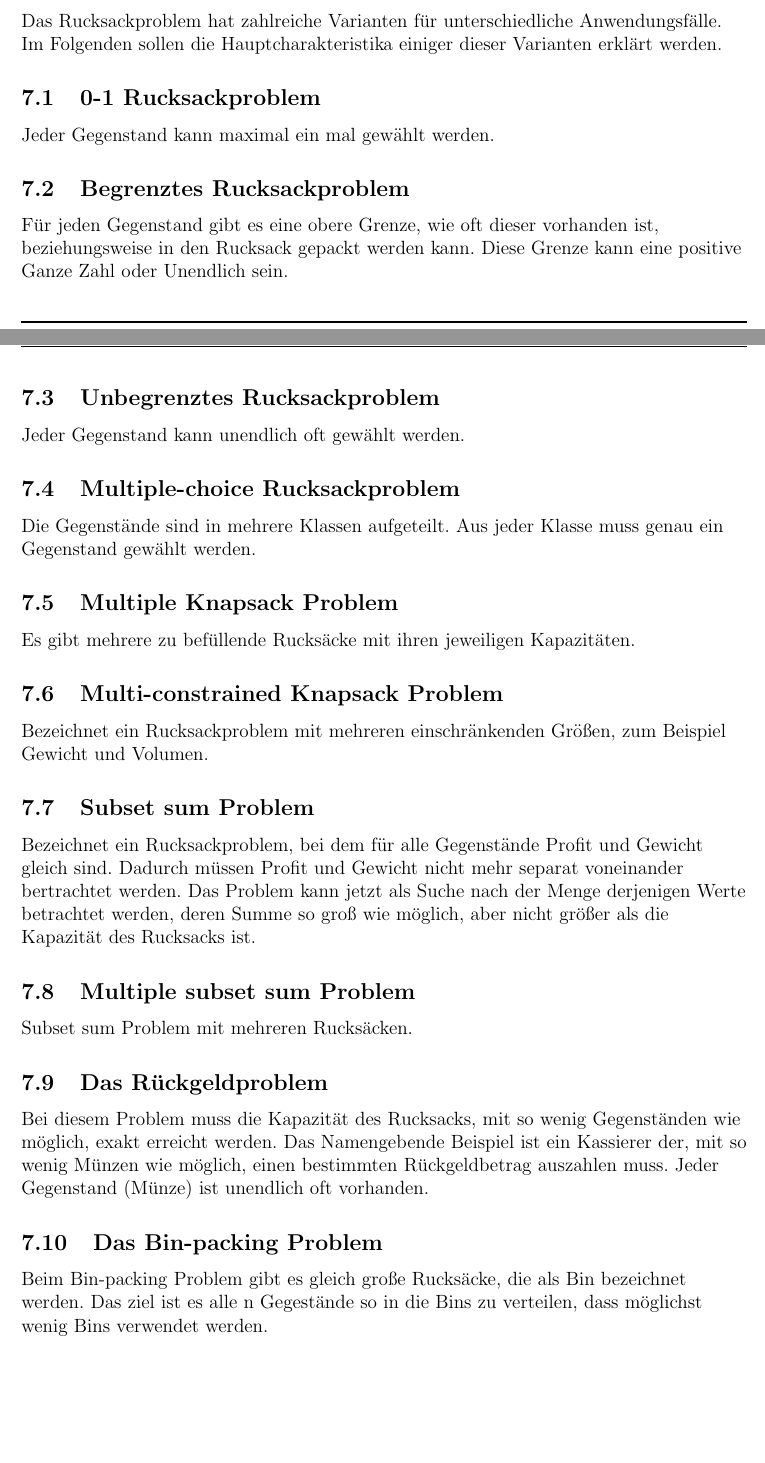
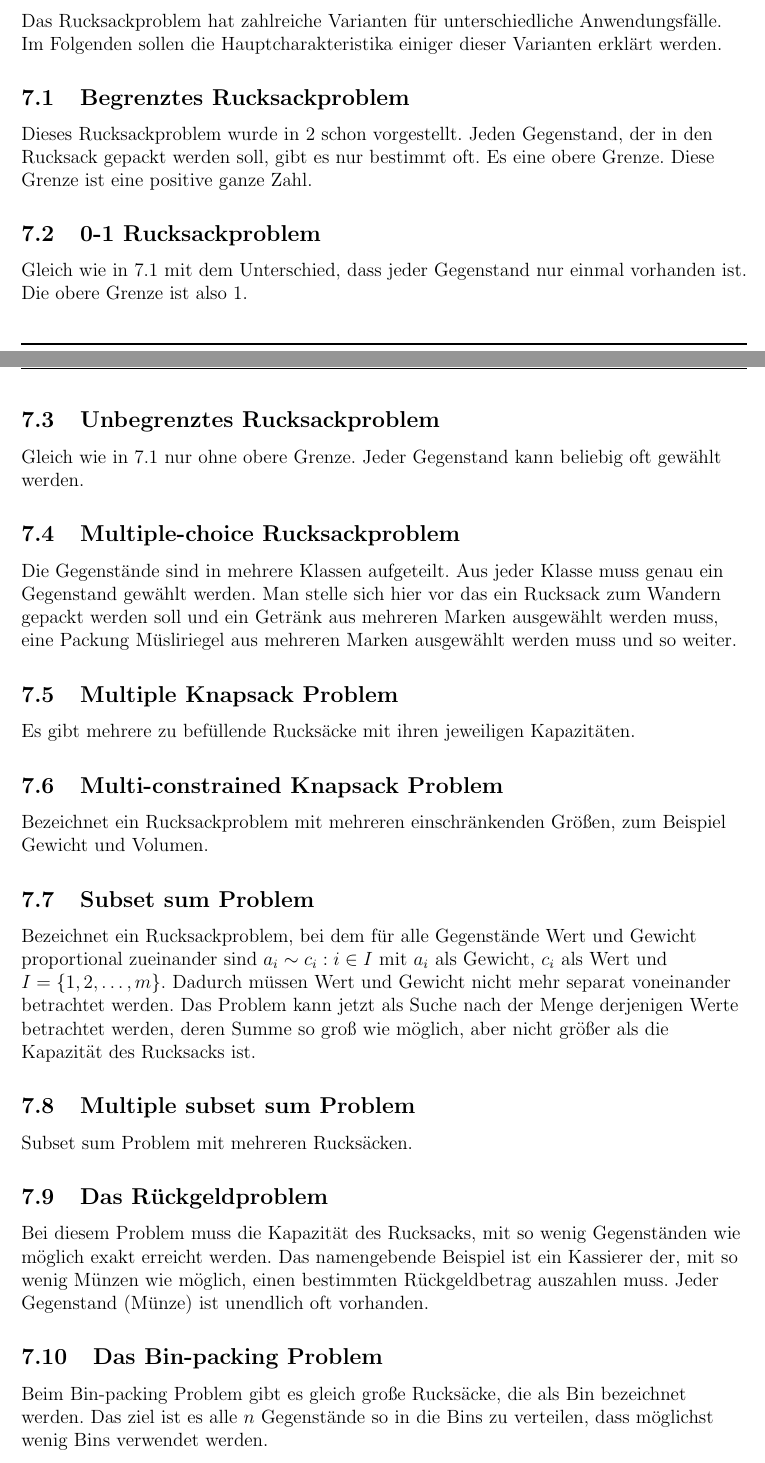
Before and after one commit to paul-pw/rucksackproblem, a LaTeX document (rucksackproblem.tex): two parts of pages 9 and 10 of 11, joined at a grey line, cut so that both start at the same text. Compiled offline with pdfLaTeX.

Commit message:
überarbeitung Arten von Rucksackproblemen

```diff
--- a/rucksackproblem.tex
+++ b/rucksackproblem.tex
@@ -479,29 +480,74 @@ mit
 
 Das Approximationsverfahren ist also \emph{voll-polynomiell}.
 
-% TODO weitere Rucksackprobleme wie z.b. Multiple choice Rucksackproblem (siehe \cite{intro_survey})
 \section{Arten von Rucksackproblemen}
 Das Rucksackproblem hat zahlreiche Varianten für unterschiedliche Anwendungsfälle. Im Folgenden sollen die Hauptcharakteristika einiger dieser Varianten erklärt werden.
+\subsection{Begrenztes Rucksackproblem}
+\label{sec:bound_knapsack}
+
+Dieses Rucksackproblem wurde in~\ref{sec:problem} schon vorgestellt.
+Jeden Gegenstand, der in den Rucksack gepackt werden soll, gibt es nur bestimmt oft.
+Es eine obere Grenze.
+Diese Grenze ist eine positive ganze Zahl.
+
 \subsection{0-1 Rucksackproblem}
-Jeder Gegenstand kann maximal ein mal gewählt werden.
-\subsection{Begrenztes Rucksackproblem}
-Für jeden Gegenstand gibt es eine obere Grenze, wie oft dieser vorhanden ist, beziehungsweise in den Rucksack gepackt werden kann. Diese Grenze kann eine positive Ganze Zahl oder Unendlich sein.
+
+Gleich wie in~\ref{sec:bound_knapsack} mit dem Unterschied,
+dass jeder Gegenstand nur einmal vorhanden ist.
+Die obere Grenze ist also 1.
+
 \subsection{Unbegrenztes Rucksackproblem}
-Jeder Gegenstand kann unendlich oft gewählt werden.
+
+Gleich wie in~\ref{sec:bound_knapsack} nur ohne obere Grenze.
+Jeder Gegenstand kann beliebig oft gewählt werden.
+
 \subsection{Multiple-choice Rucksackproblem}
-Die Gegenstände sind in mehrere Klassen aufgeteilt. Aus jeder Klasse muss genau ein Gegenstand gewählt werden.
+
+Die Gegenstände sind in mehrere Klassen aufgeteilt.
+Aus jeder Klasse muss genau ein Gegenstand gewählt werden.
+Man stelle sich hier vor das ein Rucksack zum Wandern gepackt werden soll
+und ein Getränk aus mehreren Marken ausgewählt werden muss,
+eine Packung Müsliriegel aus mehreren Marken ausgewählt werden muss und so weiter.
+
 \subsection{Multiple Knapsack Problem}
+
+% TODO(@Tom) hier gibts noch mehr auszuarbeiten... wie werden die rucksäcke befüllt, was ist das ziel? sonnst einfach raus machen.
 Es gibt mehrere zu befüllende Rucksäcke mit ihren jeweiligen Kapazitäten.
+
 \subsection{Multi-constrained Knapsack Problem}
-Bezeichnet ein Rucksackproblem mit mehreren einschränkenden Größen, zum Beispiel Gewicht und Volumen.
+
+Bezeichnet ein Rucksackproblem mit mehreren einschränkenden Größen,
+zum Beispiel Gewicht und Volumen.
+
 \subsection{Subset sum Problem}
-Bezeichnet ein Rucksackproblem, bei dem für alle Gegenstände Profit und Gewicht gleich sind. Dadurch müssen Profit und Gewicht nicht mehr separat voneinander bertrachtet werden. Das Problem kann jetzt als Suche nach der Menge derjenigen Werte betrachtet werden, deren Summe so groß wie möglich, aber nicht größer als die Kapazität des Rucksacks ist.
+
+Bezeichnet ein Rucksackproblem,
+bei dem für alle Gegenstände Wert und Gewicht proportional zueinander sind
+\(a_i\sim c_i : i\in I\) mit \(a_i\) als Gewicht, \(c_i\) als Wert und \(I=\{1,2,\ldots,m\}\).
+Dadurch müssen Wert und Gewicht nicht mehr separat voneinander betrachtet werden.
+Das Problem kann jetzt als Suche nach der Menge derjenigen Werte betrachtet werden,
+deren Summe so groß wie möglich,
+aber nicht größer als die Kapazität des Rucksacks ist.
+
 \subsection{Multiple subset sum Problem}
+
+% TODO gleiches wie \subsection{Multiple Knapsack Problem}
 Subset sum Problem mit mehreren Rucksäcken.
+
 \subsection{Das Rückgeldproblem}
-Bei diesem Problem muss die Kapazität des Rucksacks, mit so wenig Gegenständen wie möglich, exakt erreicht werden. Das Namengebende Beispiel ist ein Kassierer der, mit so wenig Münzen wie möglich, einen bestimmten Rückgeldbetrag auszahlen muss. Jeder Gegenstand (Münze) ist unendlich oft vorhanden.
-\subsection{Das Bin-packing Problem}
-Beim Bin-packing Problem gibt es gleich große Rucksäcke, die als Bin bezeichnet werden. Das ziel ist es alle n Gegestände so in die Bins zu verteilen, dass möglichst wenig Bins verwendet werden.
+
+Bei diesem Problem muss die Kapazität des Rucksacks,
+mit so wenig Gegenständen wie möglich exakt erreicht werden.
+Das namengebende Beispiel ist ein Kassierer der,
+mit so wenig Münzen wie möglich,
+einen bestimmten Rückgeldbetrag auszahlen muss.
+Jeder Gegenstand (Münze) ist unendlich oft vorhanden.
+
+\subsection{Das Bin-packing Problem} % TODO das würde ich rausmachen.
+Beim Bin-packing Problem gibt es gleich große Rucksäcke,
+die als Bin bezeichnet werden.
+Das ziel ist es alle \(n\) Gegenstände so in die Bins zu verteilen,
+dass möglichst wenig Bins verwendet werden.
 
 \newpage
 \printbibliography
```
Also changed, not shown: rucksackproblem.pdf, rucksackproblem.tex (1 more changed lines).
